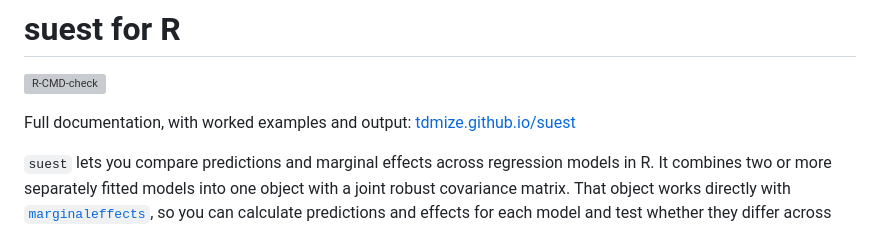
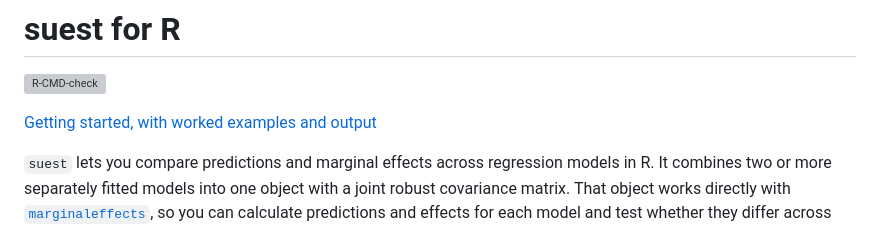
Before and after one commit to tdmize/suest, a Markdown page: README.md, the part around the change. GitHub-like rendering; grey boxes are pictures that could not be loaded.

Commit message:
README: clearer link to the Getting started page

```diff
--- a/README.md
+++ b/README.md
@@ -2,8 +2,7 @@
 
 [![R-CMD-check](https://github.com/tdmize/suest/actions/workflows/R-CMD-check.yaml/badge.svg)](https://github.com/tdmize/suest/actions/workflows/R-CMD-check.yaml)
 
-Full documentation, with worked examples and output:
-[tdmize.github.io/suest](https://tdmize.github.io/suest/articles/suest.html)
+[Getting started, with worked examples and output](https://tdmize.github.io/suest/articles/suest.html)
 
 `suest` lets you compare predictions and marginal effects across regression
 models in R. It combines two or more separately fitted models into one object
```
